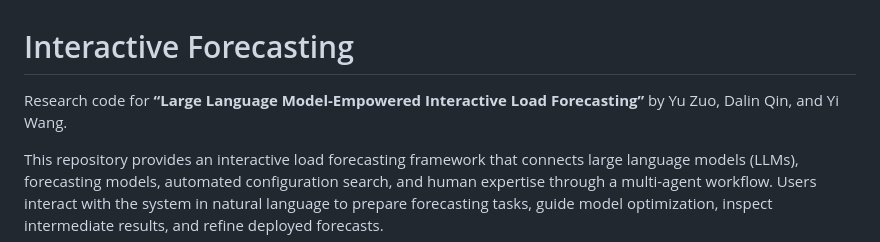
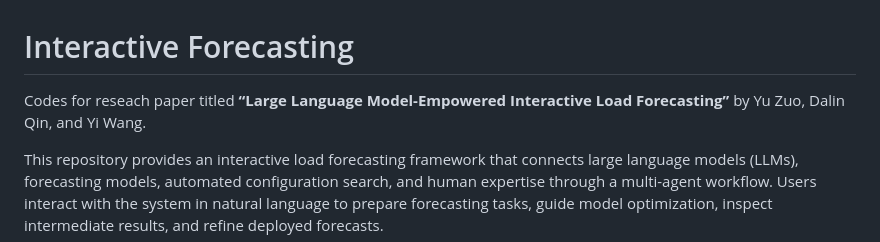
Before and after one commit to hkuedl/interactive-forecasting, a Markdown page: README.md, the part around the change. Rendered like a GitHub page.

```diff
--- a/README.md
+++ b/README.md
@@ -1,6 +1,6 @@
 # Interactive Forecasting
 
-Research code for **“Large Language Model-Empowered Interactive Load Forecasting”** by Yu Zuo, Dalin Qin, and Yi Wang.
+Codes for reseach paper titled **“Large Language Model-Empowered Interactive Load Forecasting”** by Yu Zuo, Dalin Qin, and Yi Wang.
 
 This repository provides an interactive load forecasting framework that connects large language models (LLMs), forecasting models, automated configuration search, and human expertise through a multi-agent workflow. Users interact with the system in natural language to prepare forecasting tasks, guide model optimization, inspect intermediate results, and refine deployed forecasts.
 
```
